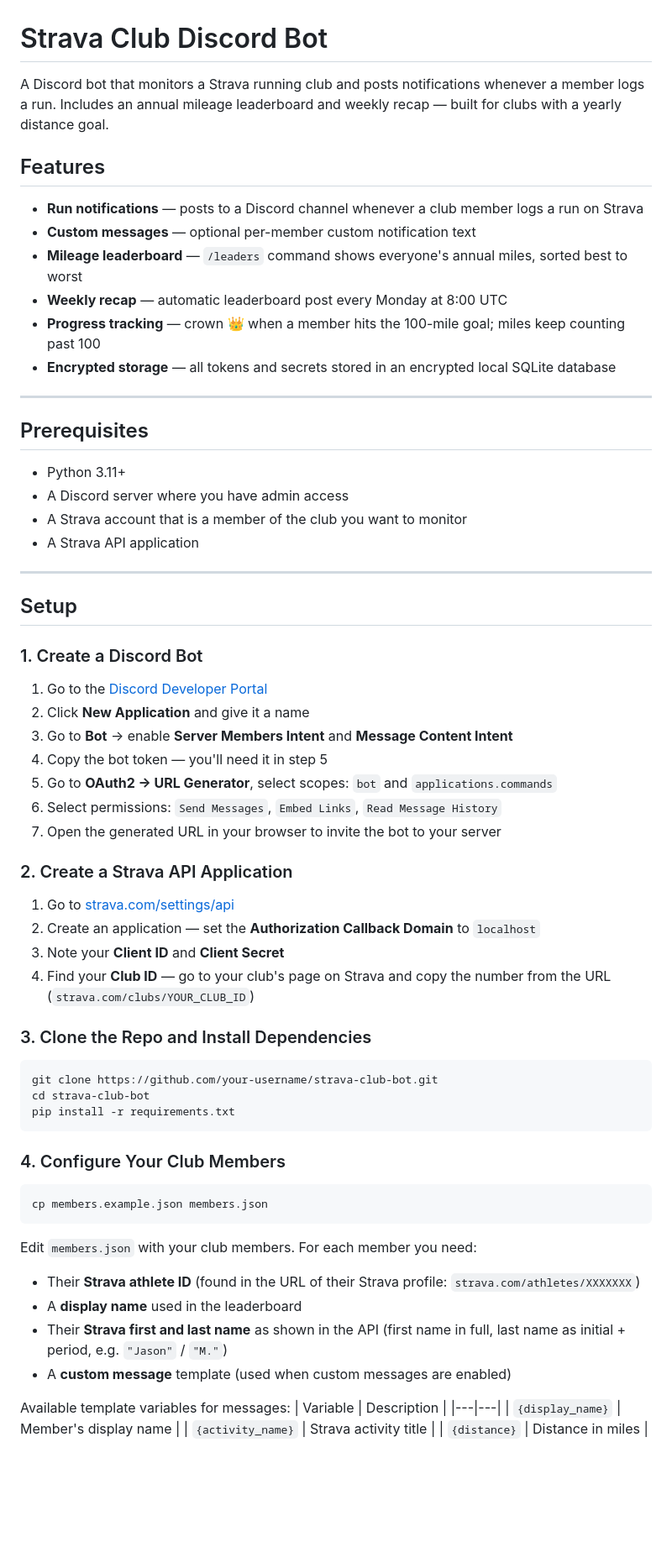
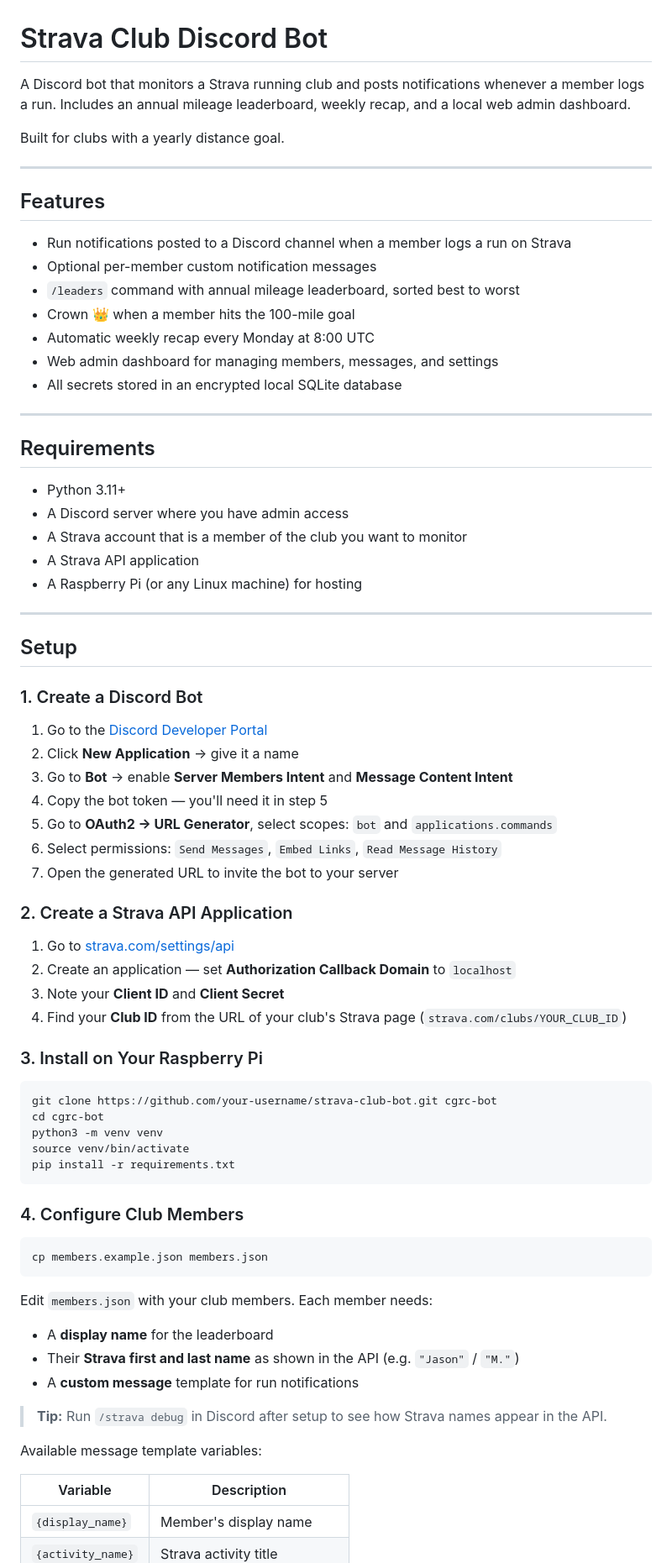
Before and after one commit to JasonMarshall94/Strava-Discord-Bot, a Markdown page: README.md, the part around one of its changes. Shown at 84% size. Rendered like a GitHub page; blank space fills up the shorter version.

````diff
--- a/README.md
+++ b/README.md
@@ -1,24 +1,30 @@
 # Strava Club Discord Bot
 
-A Discord bot that monitors a Strava running club and posts notifications whenever a member logs a run. Includes an annual mileage leaderboard and weekly recap — built for clubs with a yearly distance goal.
+A Discord bot that monitors a Strava running club and posts notifications whenever a member logs a run. Includes an annual mileage leaderboard, weekly recap, and a local web admin dashboard.
+
+Built for clubs with a yearly distance goal.
+
+---
 
 ## Features
 
-- **Run notifications** — posts to a Discord channel whenever a club member logs a run on Strava
-- **Custom messages** — optional per-member custom notification text
-- **Mileage leaderboard** — `/leaders` command shows everyone's annual miles, sorted best to worst
-- **Weekly recap** — automatic leaderboard post every Monday at 8:00 UTC
-- **Progress tracking** — crown 👑 when a member hits the 100-mile goal; miles keep counting past 100
-- **Encrypted storage** — all tokens and secrets stored in an encrypted local SQLite database
+- Run notifications posted to a Discord channel when a member logs a run on Strava
+- Optional per-member custom notification messages
+- `/leaders` command with annual mileage leaderboard, sorted best to worst
+- Crown 👑 when a member hits the 100-mile goal
+- Automatic weekly recap every Monday at 8:00 UTC
+- Web admin dashboard for managing members, messages, and settings
+- All secrets stored in an encrypted local SQLite database
 
 ---
 
-## Prerequisites
+## Requirements
 
 - Python 3.11+
 - A Discord server where you have admin access
 - A Strava account that is a member of the club you want to monitor
 - A Strava API application
+- A Raspberry Pi (or any Linux machine) for hosting
 
 ---
 
@@ -27,41 +33,45 @@ A Discord bot that monitors a Strava running club and posts notifications whenev
 ### 1. Create a Discord Bot
 
 1. Go to the [Discord Developer Portal](https://discord.com/developers/applications)
-2. Click **New Application** and give it a name
+2. Click **New Application** → give it a name
 3. Go to **Bot** → enable **Server Members Intent** and **Message Content Intent**
 4. Copy the bot token — you'll need it in step 5
 5. Go to **OAuth2 → URL Generator**, select scopes: `bot` and `applications.commands`
 6. Select permissions: `Send Messages`, `Embed Links`, `Read Message History`
-7. Open the generated URL in your browser to invite the bot to your server
+7. Open the generated URL to invite the bot to your server
 
 ### 2. Create a Strava API Application
 
 1. Go to [strava.com/settings/api](https://www.strava.com/settings/api)
-2. Create an application — set the **Authorization Callback Domain** to `localhost`
+2. Create an application — set **Authorization Callback Domain** to `localhost`
 3. Note your **Client ID** and **Client Secret**
-4. Find your **Club ID** — go to your club's page on Strava and copy the number from the URL (`strava.com/clubs/YOUR_CLUB_ID`)
+4. Find your **Club ID** from the URL of your club's Strava page (`strava.com/clubs/YOUR_CLUB_ID`)
 
-### 3. Clone the Repo and Install Dependencies
+### 3. Install on Your Raspberry Pi
 
 ```bash
-git clone https://github.com/your-username/strava-club-bot.git
-cd strava-club-bot
+git clone https://github.com/your-username/strava-club-bot.git cgrc-bot
+cd cgrc-bot
+python3 -m venv venv
+source venv/bin/activate
 pip install -r requirements.txt
 ```
 
-### 4. Configure Your Club Members
+### 4. Configure Club Members
 
 ```bash
 cp members.example.json members.json
 ```
 
-Edit `members.json` with your club members. For each member you need:
-- Their **Strava athlete ID** (found in the URL of their Strava profile: `strava.com/athletes/XXXXXXX`)
-- A **display name** used in the leaderboard
-- Their **Strava first and last name** as shown in the API (first name in full, last name as initial + period, e.g. `"Jason"` / `"M."`)
-- A **custom message** template (used when custom messages are enabled)
+Edit `members.json` with your club members. Each member needs:
+- A **display name** for the leaderboard
+- Their **Strava first and last name** as shown in the API (e.g. `"Jason"` / `"M."`)
+- A **custom message** template for run notifications
 
-Available template variables for messages:
+> **Tip:** Run `/strava debug` in Discord after setup to see how Strava names appear in the API.
+
+Available message template variables:
+
 | Variable | Description |
 |---|---|
 | `{display_name}` | Member's display name |
````
Also changed, not shown: other parts of README.md (+86 -74 lines).
